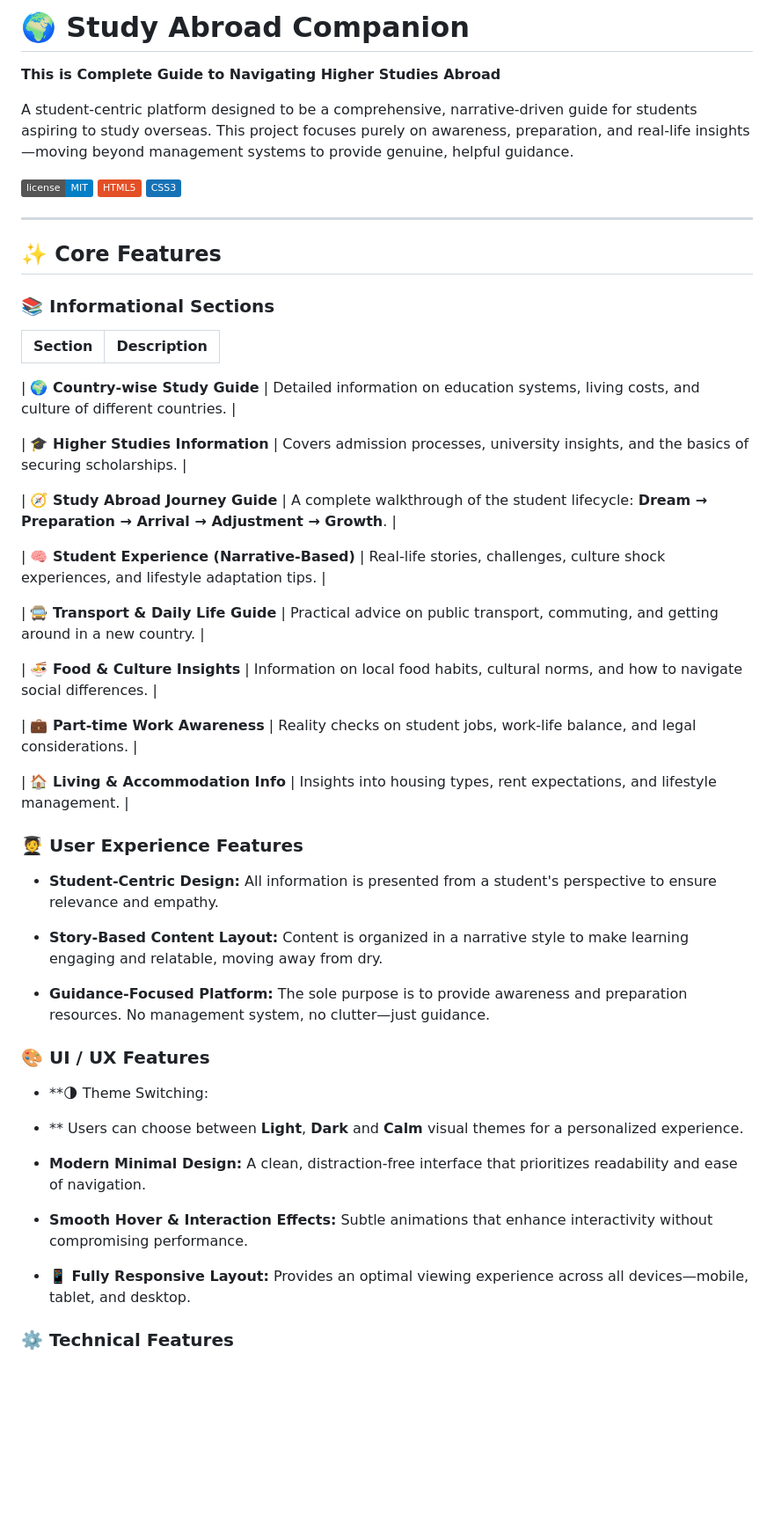
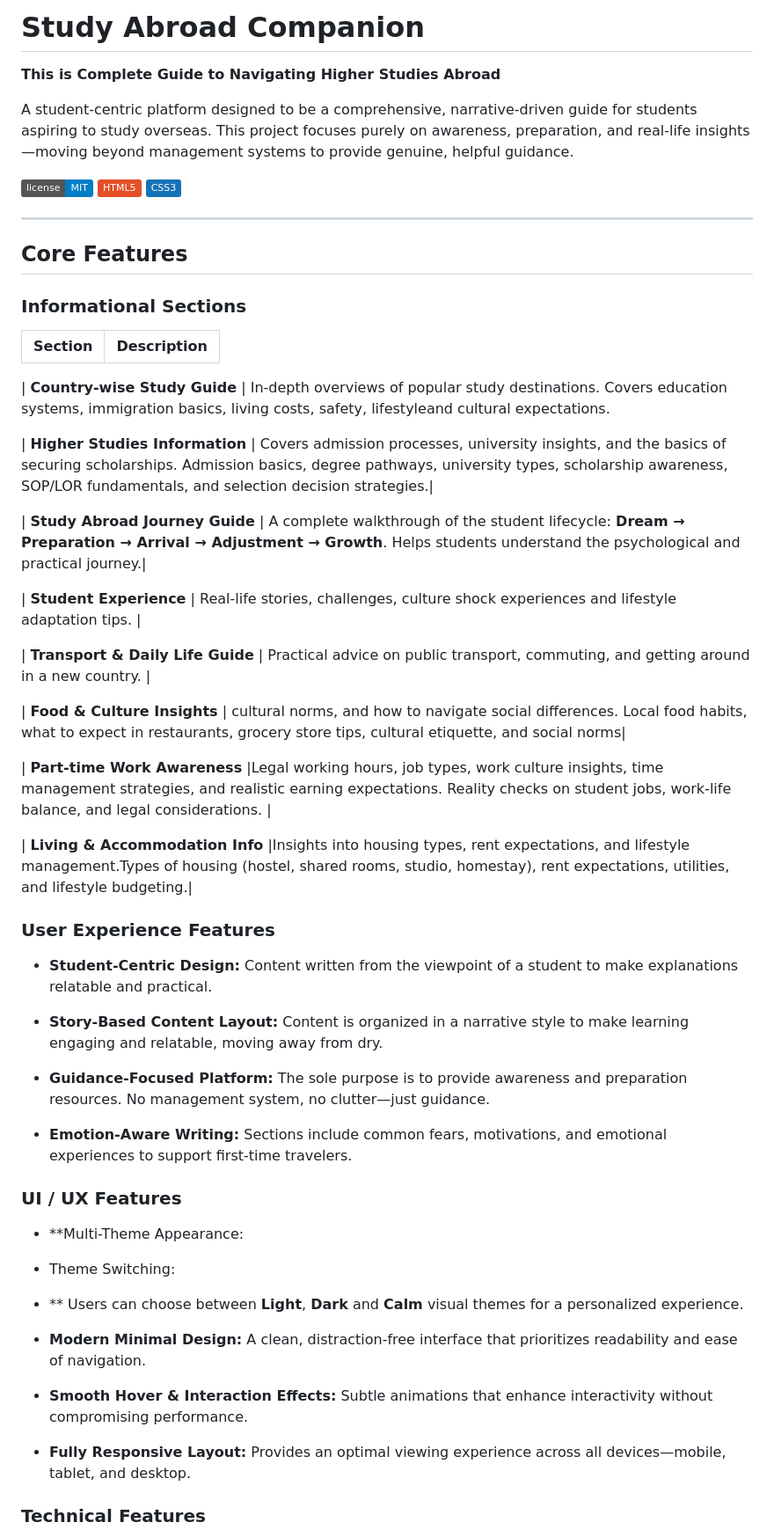
Before and after one commit to khadiza123456/international-student-hub, a Markdown page: README.md, the part around one of its changes. Shown at 88% size. Drawn GitHub-style; badges without logos; blank space fills up the shorter version.

Commit message:
Revise README
Updated the README to enhance clarity and detail on features, user experience, and project structure.

```diff
--- a/README.md
+++ b/README.md
@@ -1,8 +1,11 @@
-# 🌍 Study Abroad Companion
+# Study Abroad Companion
 
 **This is Complete Guide to Navigating Higher Studies Abroad**
 
 A student-centric platform designed to be a comprehensive, narrative-driven guide for students aspiring to study overseas. This project focuses purely on awareness, preparation, and real-life insights—moving beyond management systems to provide genuine, helpful guidance.
+
+
+
 
 ![GitHub license](https://img.shields.io/badge/license-MIT-blue.svg)
 ![HTML5](https://img.shields.io/badge/HTML5-E34F26?logo=html5&logoColor=white)
@@ -10,30 +13,38 @@ A student-centric platform designed to be a comprehensive, narrative-driven guid
 
 ---
 
-## ✨ Core Features
 
 
-### 📚 Informational Sections
+
+
+
+
+
+
+##  Core Features
+
+
+### Informational Sections
 
 
 | Section | Description |
 | :--- | :--- |
 
-| **🌍 Country-wise Study Guide** | Detailed information on education systems, living costs, and culture of different countries. |
+| **Country-wise Study Guide** | In-depth overviews of popular study destinations. Covers education systems, immigration basics, living costs, safety, lifestyleand cultural expectations.
 
-| **🎓 Higher Studies Information** | Covers admission processes, university insights, and the basics of securing scholarships. |
+| **Higher Studies Information** | Covers admission processes, university insights, and the basics of securing scholarships. Admission basics, degree pathways, university types, scholarship awareness, SOP/LOR fundamentals, and selection decision strategies.|
 
-| **🧭 Study Abroad Journey Guide** | A complete walkthrough of the student lifecycle: **Dream → Preparation → Arrival → Adjustment → Growth**. |
+| **Study Abroad Journey Guide** | A complete walkthrough of the student lifecycle: **Dream → Preparation → Arrival → Adjustment → Growth**. Helps students understand the psychological and practical journey.|
 
-| **🧠 Student Experience (Narrative-Based)** | Real-life stories, challenges, culture shock experiences, and lifestyle adaptation tips. |
+| **Student Experience** | Real-life stories, challenges, culture shock experiences and lifestyle adaptation tips. |
 
-| **🚍 Transport & Daily Life Guide** | Practical advice on public transport, commuting, and getting around in a new country. |
+| **Transport & Daily Life Guide** | Practical advice on public transport, commuting, and getting around in a new country. |
 
-| **🍜 Food & Culture Insights** | Information on local food habits, cultural norms, and how to navigate social differences. |
+| **Food & Culture Insights** | cultural norms, and how to navigate social differences. Local food habits, what to expect in restaurants, grocery store tips, cultural etiquette, and social norms|
 
-| **💼 Part-time Work Awareness** | Reality checks on student jobs, work-life balance, and legal considerations. |
+| **Part-time Work Awareness** |Legal working hours, job types, work culture insights, time management strategies, and realistic earning expectations. Reality checks on student jobs, work-life balance, and legal considerations. |
 
-| **🏠 Living & Accommodation Info** | Insights into housing types, rent expectations, and lifestyle management. |
+| **Living & Accommodation Info** |Insights into housing types, rent expectations, and lifestyle management.Types of housing (hostel, shared rooms, studio, homestay), rent expectations, utilities, and lifestyle budgeting.|
 
 
 
@@ -58,10 +69,21 @@ A student-centric platform designed to be a comprehensive, narrative-driven guid
 
 
 
-### 🧑‍🎓 User Experience Features
 
 
-- **Student-Centric Design:** All information is presented from a student's perspective to ensure relevance and empathy.
+
+###  User Experience Features
+
+
+- **Student-Centric Design:** Content written from the viewpoint of a student to make explanations relatable and practical.
+
+
+
+
+
+
+
+
 
 
 
@@ -75,13 +97,19 @@ A student-centric platform designed to be a comprehensive, narrative-driven guid
 
 
 
-
-
-### 🎨 UI / UX Features
+- **Emotion-Aware Writing:** Sections include common fears, motivations, and emotional experiences to support first-time travelers.
 
 
 
-- **🌗 Theme Switching:
+
+
+
+### UI / UX Features
+
+
+
+- **Multi-Theme Appearance:
+- Theme Switching:
 
 
 
@@ -91,10 +119,10 @@ A student-centric platform designed to be a comprehensive, narrative-driven guid
 
 - **Smooth Hover & Interaction Effects:** Subtle animations that enhance interactivity without compromising performance.
 
-- **📱 Fully Responsive Layout:** Provides an optimal viewing experience across all devices—mobile, tablet, and desktop.
+- **Fully Responsive Layout:** Provides an optimal viewing experience across all devices—mobile, tablet, and desktop.
 
 
-### ⚙️ Technical Features
+###  Technical Features
 
 
 
```
Also changed, not shown: other parts of README.md (+48 -10 lines).
